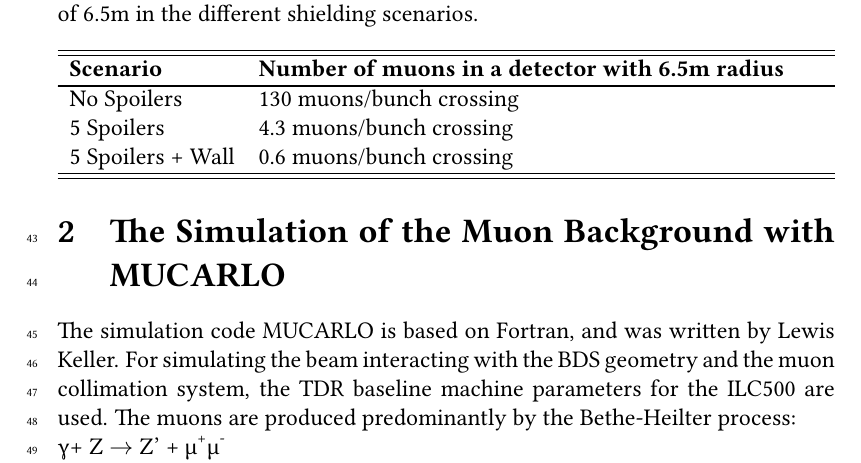
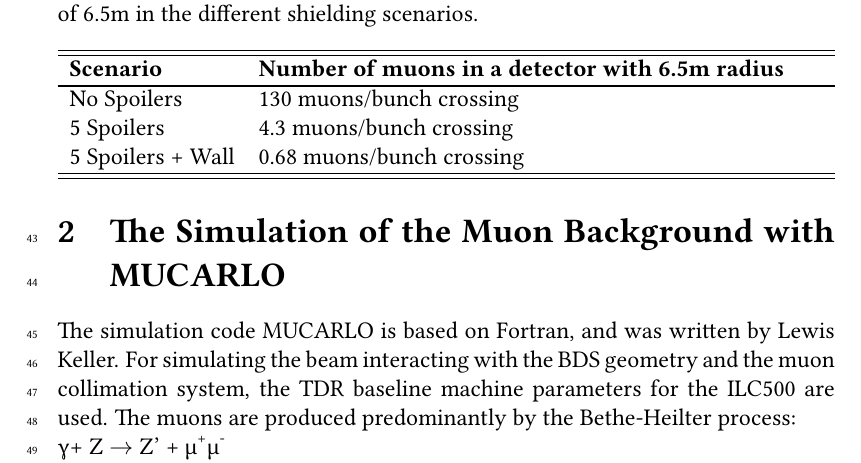
Before and after one commit to Schuea/PhD, a LaTeX paper (papers/LCWS16_Proceeding_BDSmuons/main_Proceeding.tex, which reads papers/LCWS16_Proceeding_BDSmuons/MUCARLO.tex): part of page 5 of 11, cut so that both start at the same text. Compiled offline with pdfLaTeX; a LaTeX package or settings file that is missing is left out.

Commit message:
Changed muon rate from 0.6 to 0.68

```diff
--- a/papers/LCWS16_Proceeding_BDSmuons/MUCARLO.tex
+++ b/papers/LCWS16_Proceeding_BDSmuons/MUCARLO.tex
@@ -21,7 +21,7 @@
 \hline
  No Spoilers & 130 muons/bunch crossing\\
  5 Spoilers& 4.3 muons/bunch crossing\\
- 5 Spoilers + Wall & 0.6 muons/bunch crossing\\
+ 5 Spoilers + Wall & 0.68 muons/bunch crossing\\
 \hline\hline
 \end{tabularx}
 \end{table}
```
